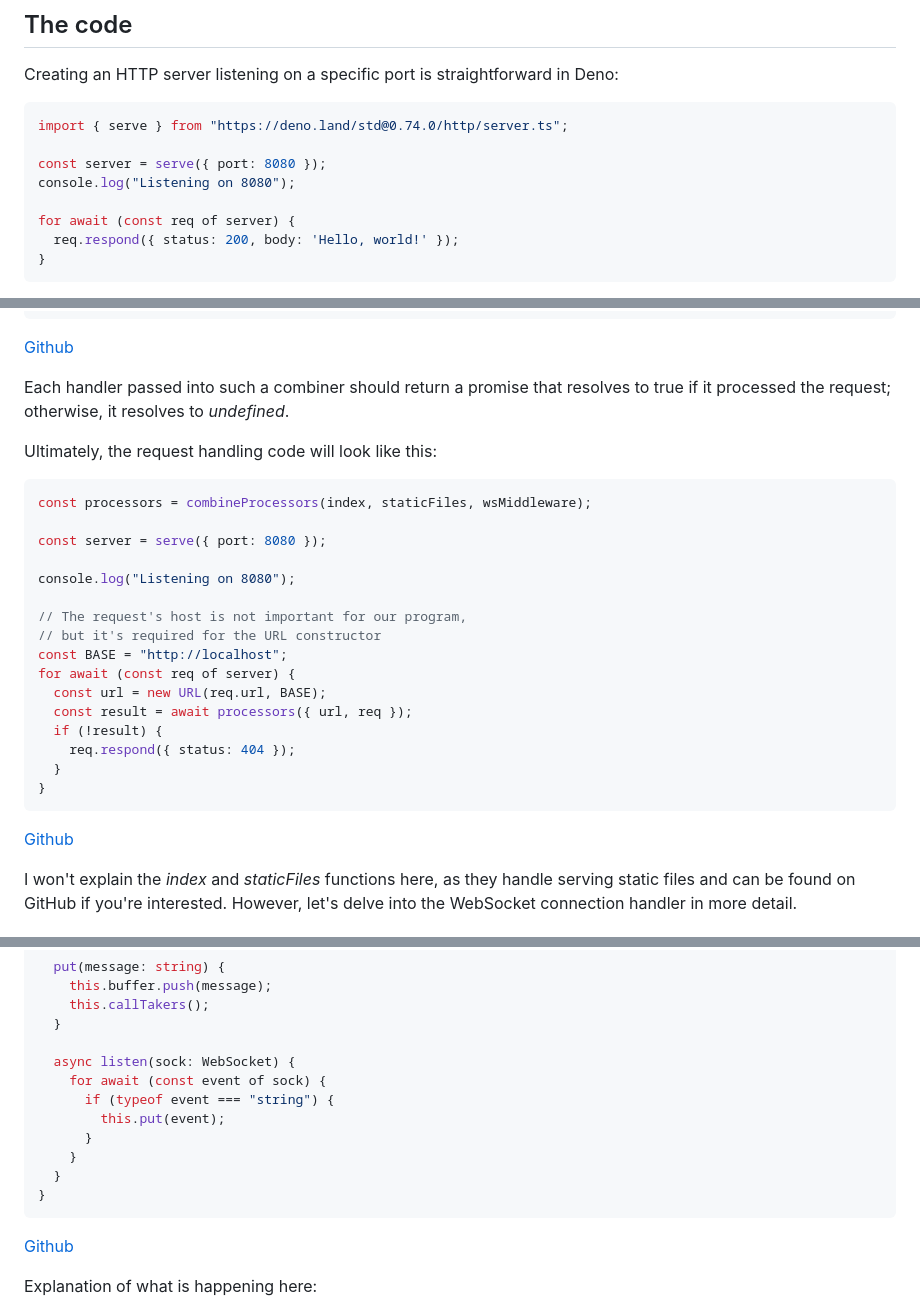
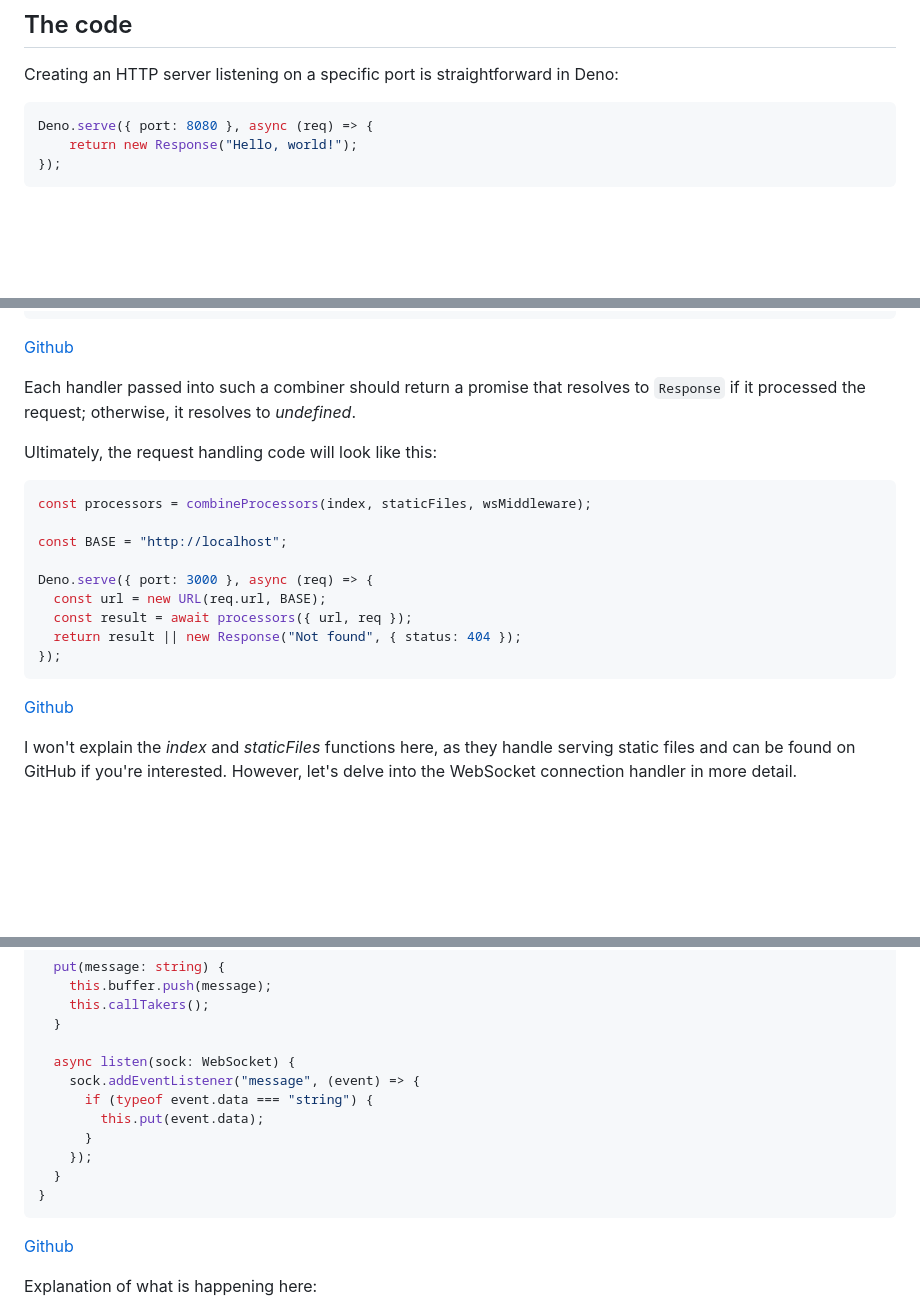
Before and after one commit to duskpoet/effect-programming-2, a Markdown page: article.md, 3 parts joined by grey strips. Drawn GitHub-style; blank space fills up the shorter version.

Commit message:
Updated article

````diff
--- a/article.md
+++ b/article.md
@@ -74,12 +74,7 @@ for (const i of concat([1, 2], [3, 4])) {
 ## The code
 Creating an HTTP server listening on a specific port is straightforward in Deno:
 ```typescript
-import { serve } from "https://deno.land/std@0.74.0/http/server.ts";
-
-const server = serve({ port: 8080 });
-console.log("Listening on 8080");
-
-for await (const req of server) {
-  req.respond({ status: 200, body: 'Hello, world!' });
-}
+Deno.serve({ port: 8080 }, async (req) => {
+    return new Response("Hello, world!");
+});
 ```
@@ -110,23 +104,16 @@ const combineProcessors = (...fns: MiddlewareFn[]) => async (options: Middleware
 
-Each handler passed into such a combiner should return a promise that resolves to true if it processed the request; otherwise, it resolves to _undefined_.
+Each handler passed into such a combiner should return a promise that resolves to `Response` if it processed the request; otherwise, it resolves to _undefined_.
 
 Ultimately, the request handling code will look like this:
 
 ```typescript
 const processors = combineProcessors(index, staticFiles, wsMiddleware);
 
-const server = serve({ port: 8080 });
+const BASE = "http://localhost";
 
-console.log("Listening on 8080");
-
-// The request's host is not important for our program,
-// but it's required for the URL constructor
-const BASE = "http://localhost";
-for await (const req of server) {
+Deno.serve({ port: 3000 }, async (req) => {
   const url = new URL(req.url, BASE);
   const result = await processors({ url, req });
-  if (!result) {
-    req.respond({ status: 404 });
-  }
-}
+  return result || new Response("Not found", { status: 404 });
+});
 ```
@@ -183,11 +170,11 @@ class Channel {
   }
 
   async listen(sock: WebSocket) {
-    for await (const event of sock) {
-      if (typeof event === "string") {
-        this.put(event);
+    sock.addEventListener("message", (event) => {
+      if (typeof event.data === "string") {
+        this.put(event.data);
       }
-    }
+    });
   }
 }
 ```
````
Also changed, not shown: other parts of article.md (+8 -9 lines).
